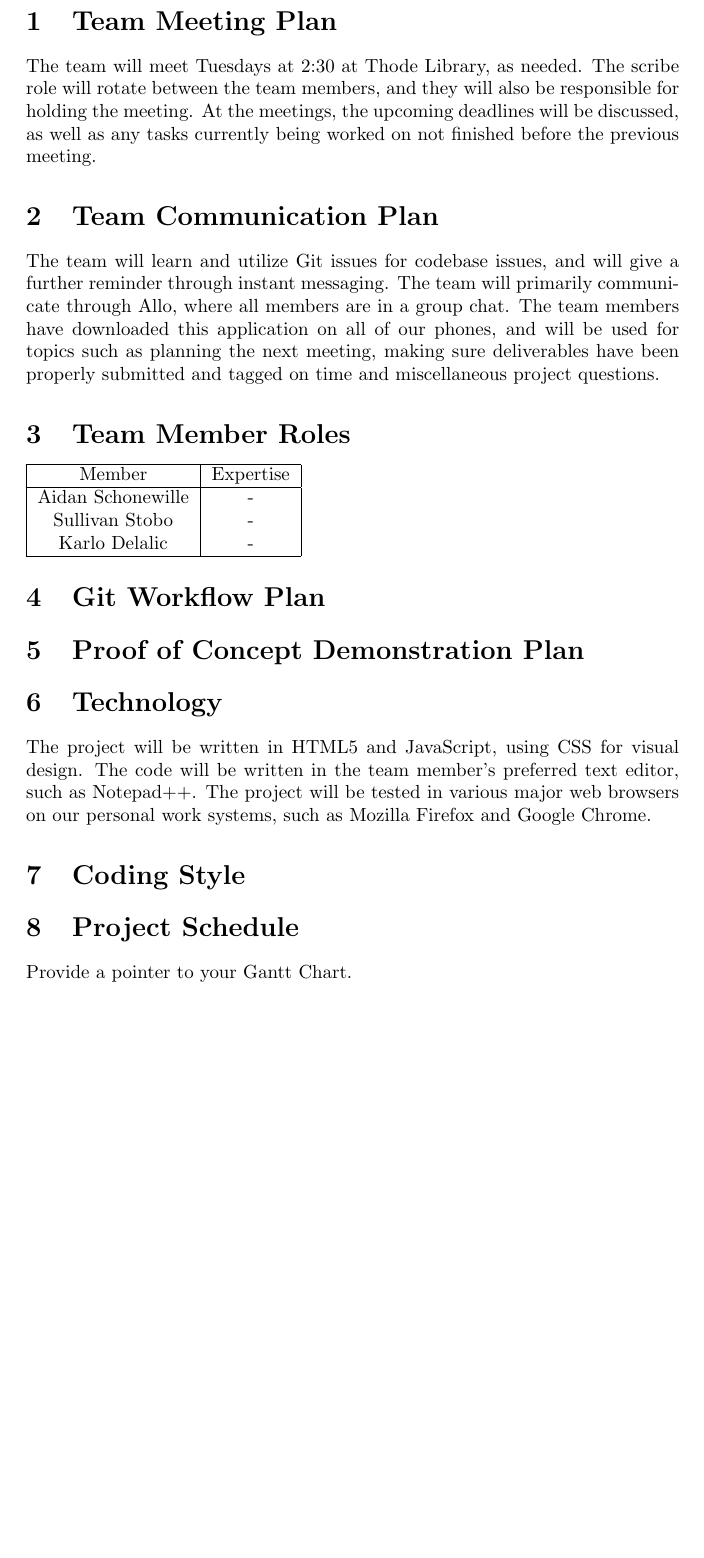
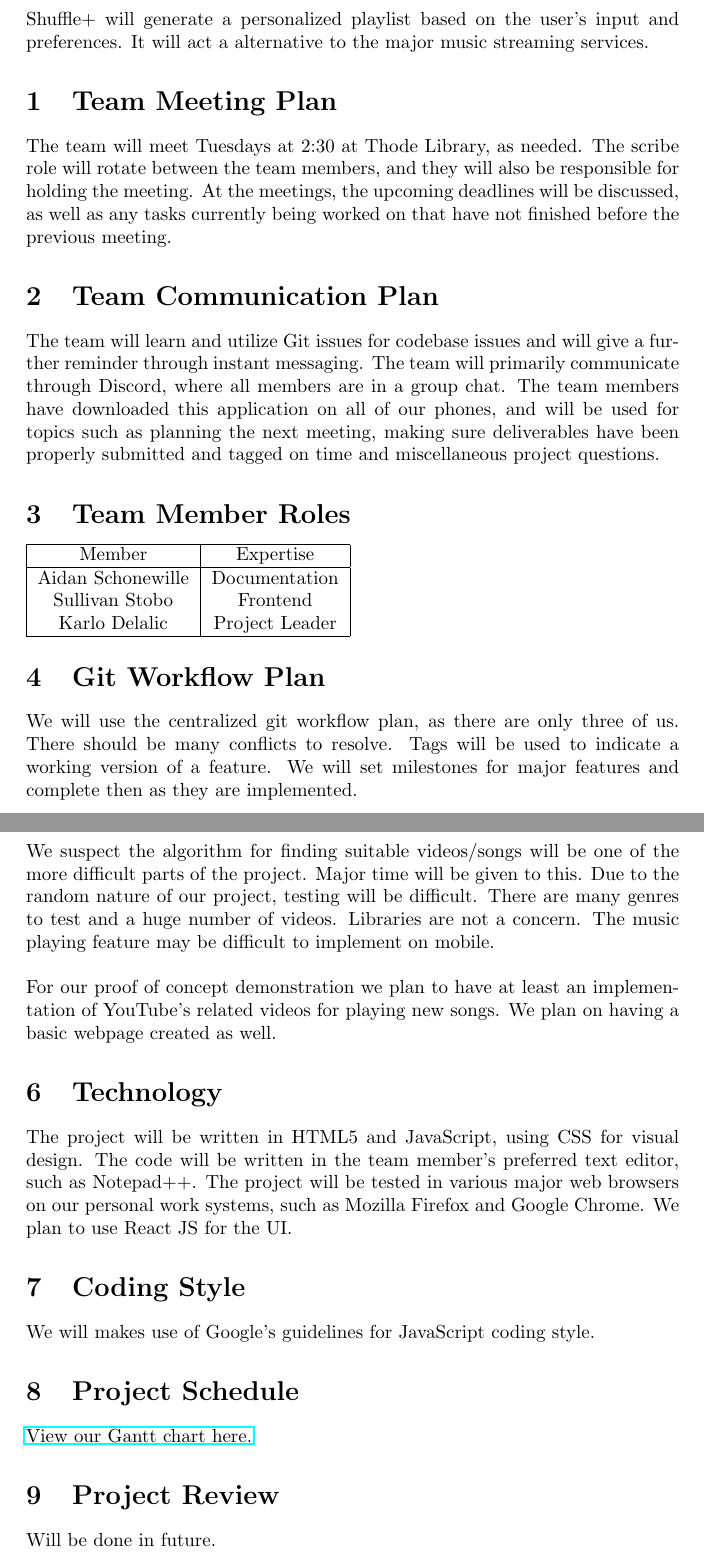
Before and after one commit to schonewille-a/shuffle, a LaTeX document (Doc/DevelopmentPlan/DevelopmentPlan.tex): part of page 3 of 4 before the commit and two parts of pages 3 and 4 of 4 after it, the two joined at a grey line, cut at the place of the change, the shorter picture padded with empty space. Compiled offline with pdfLaTeX.

Commit message:
Completed developemnt plan

```diff
--- a/Doc/DevelopmentPlan/DevelopmentPlan.tex
+++ b/Doc/DevelopmentPlan/DevelopmentPlan.tex
@@ -1,12 +1,14 @@
 \documentclass{article}
 
 \usepackage{booktabs}
+\usepackage{hyperref}
+
 \title{SE 3XA3: Development Plan\\Shuffle+}
 
 \author{Team 16, ASK Studios
-		\\ Aidan Schonewille, schonea
-		\\ Sullivan Stobo, stobos
-		\\ Karlo Delalic, delalik
+        \\ Aidan Schonewille, schonea
+        \\ Sullivan Stobo, stobos
+        \\ Karlo Delalic, delalik
 }
 
 \date{September 27, 2017}
@@ -30,36 +34,52 @@ September 27, 2017 & Aidan/Sullivan/Karlo & Initial setup of document, starting
 
 \newpage
 
-Put your introductory blurb here.
+\section*{Intoduction}
+Shuffle+ will generate a personalized playlist based on the user's input and preferences. It will act a alternative to the major music streaming services.
 
 \section{Team Meeting Plan}
-The team will meet Tuesdays at 2:30 at Thode Library, as needed.  The scribe role will rotate between the team members, and they will also be responsible for holding the meeting.  At the meetings, the upcoming deadlines will be discussed, as well as any tasks currently being worked on not finished before the previous meeting.
+The team will meet Tuesdays at 2:30 at Thode Library, as needed. The scribe role will rotate between the team members, and they will also be responsible for holding the meeting. At the meetings, the upcoming deadlines will be discussed, as well as any tasks currently being worked on that have not finished before the previous meeting.
 
 \section{Team Communication Plan}
-The team will learn and utilize Git issues for codebase issues, and will give a further reminder through instant messaging.  The team will primarily communicate through Allo, where all members are in a group chat.  The team members have downloaded this application on all of our phones, and will be used for topics such as planning the next meeting, making sure deliverables have been properly submitted and tagged on time and miscellaneous project questions.
+The team will learn and utilize Git issues for codebase issues and will give a further reminder through instant messaging. The team will primarily communicate through Discord, where all members are in a group chat. The team members have downloaded this application on all of our phones, and will be used for topics such as planning the next meeting, making sure deliverables have been properly submitted and tagged on time and miscellaneous project questions.
 
 \section{Team Member Roles}
 \begin{tabular}{|c|c|}
 \hline
 Member&Expertise\\
 \hline
-Aidan Schonewille&-\\
-Sullivan Stobo&-\\
-Karlo Delalic&-\\
+Aidan Schonewille&Documentation\\
+Sullivan Stobo&Frontend\\
+Karlo Delalic&Project Leader\\
 \hline
 \end{tabular}
 \section{Git Workflow Plan}
 
+We will use the centralized git workflow plan, as there are only three of us. There should be many conflicts to resolve. Tags will be used to indicate a working version of a feature. We will set milestones for major features and complete then as they are implemented.
+
+
+\newpage
 \section{Proof of Concept Demonstration Plan}
 
+We suspect the algorithm for finding suitable videos/songs will be one of the more difficult parts of the project. Major time will be given to this. Due to the random nature of our project, testing will be difficult. There are many genres to test and a huge number of videos. Libraries are not a concern. The music playing feature may be difficult to implement on mobile.
+\\
+\\
+For our proof of concept demonstration we plan to have at least an implementation of YouTube’s related videos for playing new songs. We plan on having a basic webpage created as well.
+
 \section{Technology}
-The project will be written in HTML5 and JavaScript, using CSS for visual design.  The code will be written in the team member's preferred text editor, such as Notepad++.  The project will be tested in various major web browsers on our personal work systems, such as Mozilla Firefox and Google Chrome.
+
+The project will be written in HTML5 and JavaScript, using CSS for visual design. The code will be written in the team member's preferred text editor, such as Notepad++. The project will be tested in various major web browsers on our personal work systems, such as Mozilla Firefox and Google Chrome. We plan to use React JS for the UI.
+
 \section{Coding Style}
+
+We will makes use of Google’s guidelines for JavaScript coding style.
 
 \section{Project Schedule}
 
-Provide a pointer to your Gantt Chart.
+\href{https://gitlab.cas.mcmaster.ca/delalik/Shuffle/blob/master/ProjectSchedule/Shuffle.gan}{View our Gantt chart here.}
 
 \section{Project Review}
 
+Will be done in future.
+
 \end{document}
```
Also changed, not shown: Doc/DevelopmentPlan/DevelopmentPlan.pdf, Doc/DevelopmentPlan/DevelopmentPlan.tex (2 more changed lines), 1 other file.
